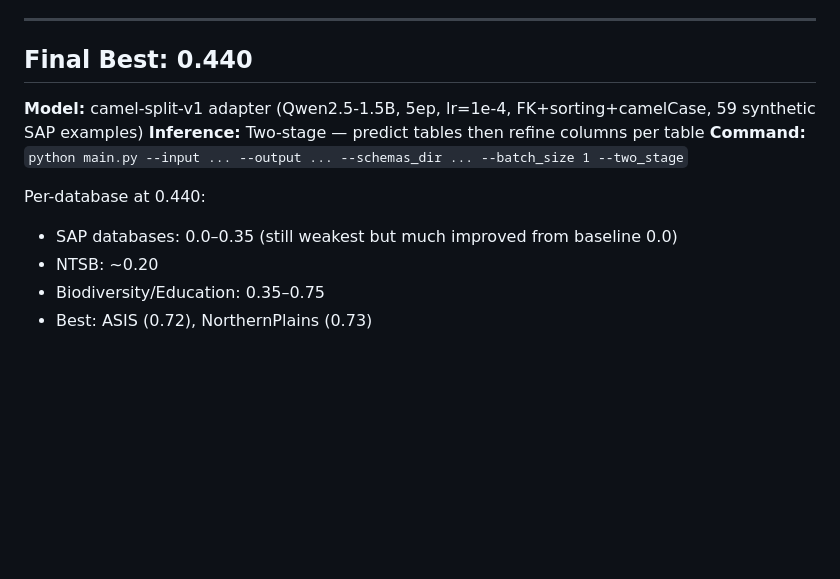
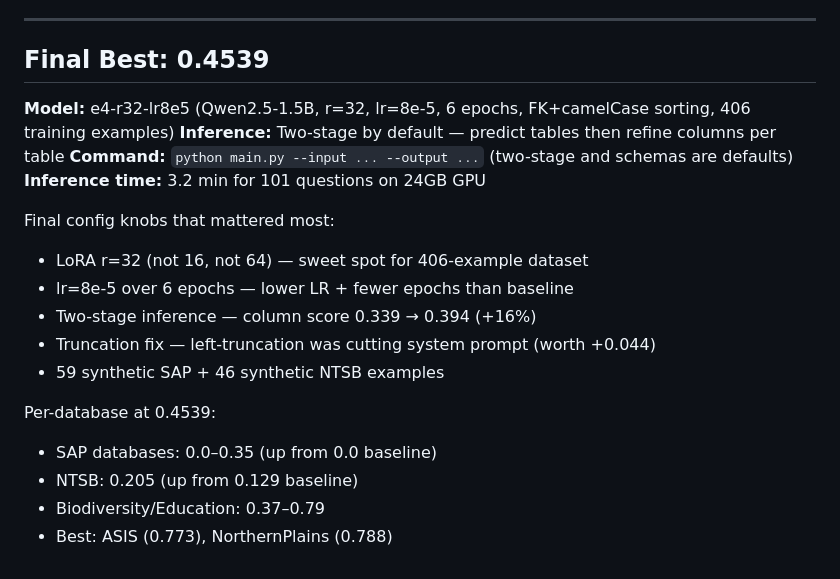
Before and after one commit to VinMoeMac/CSE234_proj2, a Markdown page: logs/EXPERIMENTS.md, the part around the change. Rendered like a GitHub page; blank space fills up the shorter version.

Commit message:
Update EXPERIMENTS.md with final best 0.4539 config

```diff
--- a/logs/EXPERIMENTS.md
+++ b/logs/EXPERIMENTS.md
@@ -121,14 +121,22 @@ Stage2 system prompt is different — simpler, single-table focused. The model s
 
 ---
 
-## Final Best: 0.440
+## Final Best: 0.4539
 
-**Model:** camel-split-v1 adapter (Qwen2.5-1.5B, 5ep, lr=1e-4, FK+sorting+camelCase, 59 synthetic SAP examples)
-**Inference:** Two-stage — predict tables then refine columns per table
-**Command:** `python main.py --input ... --output ... --schemas_dir ... --batch_size 1 --two_stage`
+**Model:** e4-r32-lr8e5 (Qwen2.5-1.5B, r=32, lr=8e-5, 6 epochs, FK+camelCase sorting, 406 training examples)
+**Inference:** Two-stage by default — predict tables then refine columns per table
+**Command:** `python main.py --input ... --output ...` (two-stage and schemas are defaults)
+**Inference time:** 3.2 min for 101 questions on 24GB GPU
 
-Per-database at 0.440:
-- SAP databases: 0.0–0.35 (still weakest but much improved from baseline 0.0)
-- NTSB: ~0.20
-- Biodiversity/Education: 0.35–0.75
-- Best: ASIS (0.72), NorthernPlains (0.73)
+Final config knobs that mattered most:
+- LoRA r=32 (not 16, not 64) — sweet spot for 406-example dataset
+- lr=8e-5 over 6 epochs — lower LR + fewer epochs than baseline
+- Two-stage inference — column score 0.339 → 0.394 (+16%)
+- Truncation fix — left-truncation was cutting system prompt (worth +0.044)
+- 59 synthetic SAP + 46 synthetic NTSB examples
+
+Per-database at 0.4539:
+- SAP databases: 0.0–0.35 (up from 0.0 baseline)
+- NTSB: 0.205 (up from 0.129 baseline)
+- Biodiversity/Education: 0.37–0.79
+- Best: ASIS (0.773), NorthernPlains (0.788)
```
